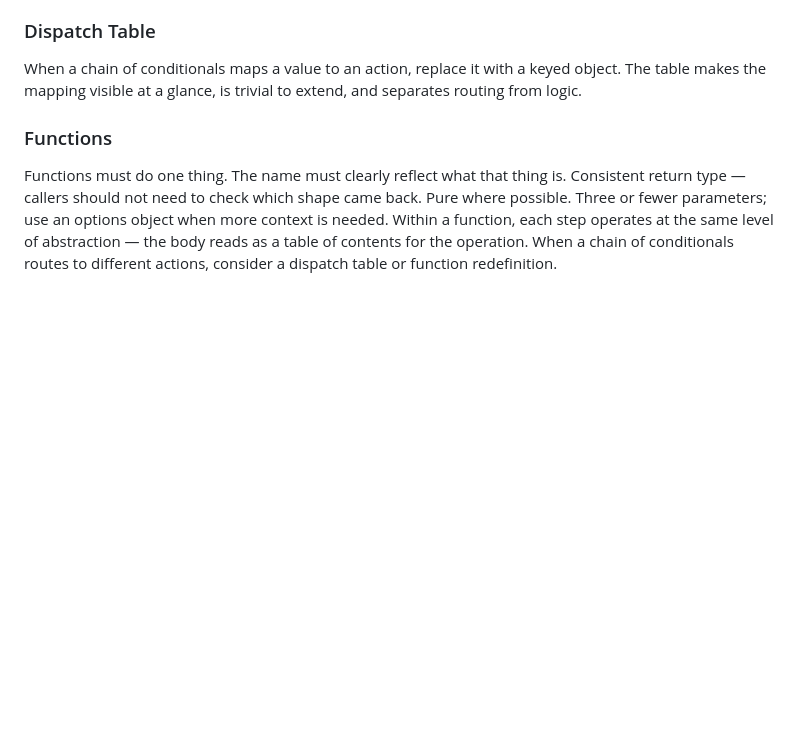
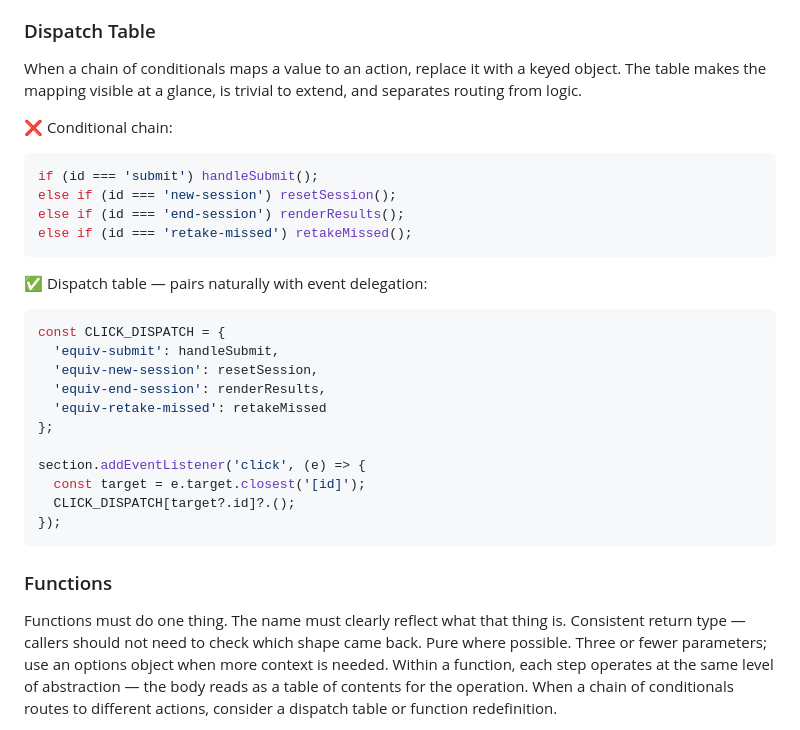
Before and after one commit to GarrettS/pelvis, a Markdown page: code-guidelines.md, the part around the change. Drawn GitHub-style; blank space fills up the shorter version.

Commit message:
Add Dispatch Table example to code guidelines
Show conditional chain vs keyed dispatch table paired with
event delegation. Uses equivalence quiz CLICK_DISPATCH as
the example.

Co-Authored-By: Claude Opus 4.6 (1M context) <noreply@anthropic.com>

````diff
--- a/code-guidelines.md
+++ b/code-guidelines.md
@@ -174,6 +174,29 @@ When two or more code blocks follow the same structure but differ in specific va
 ### Dispatch Table
 
 When a chain of conditionals maps a value to an action, replace it with a keyed object. The table makes the mapping visible at a glance, is trivial to extend, and separates routing from logic.
+
+❌ Conditional chain:
+```javascript
+if (id === 'submit') handleSubmit();
+else if (id === 'new-session') resetSession();
+else if (id === 'end-session') renderResults();
+else if (id === 'retake-missed') retakeMissed();
+```
+
+✅ Dispatch table — pairs naturally with event delegation:
+```javascript
+const CLICK_DISPATCH = {
+  'equiv-submit': handleSubmit,
+  'equiv-new-session': resetSession,
+  'equiv-end-session': renderResults,
+  'equiv-retake-missed': retakeMissed
+};
+
+section.addEventListener('click', (e) => {
+  const target = e.target.closest('[id]');
+  CLICK_DISPATCH[target?.id]?.();
+});
+```
 
 ### Functions
 
````
